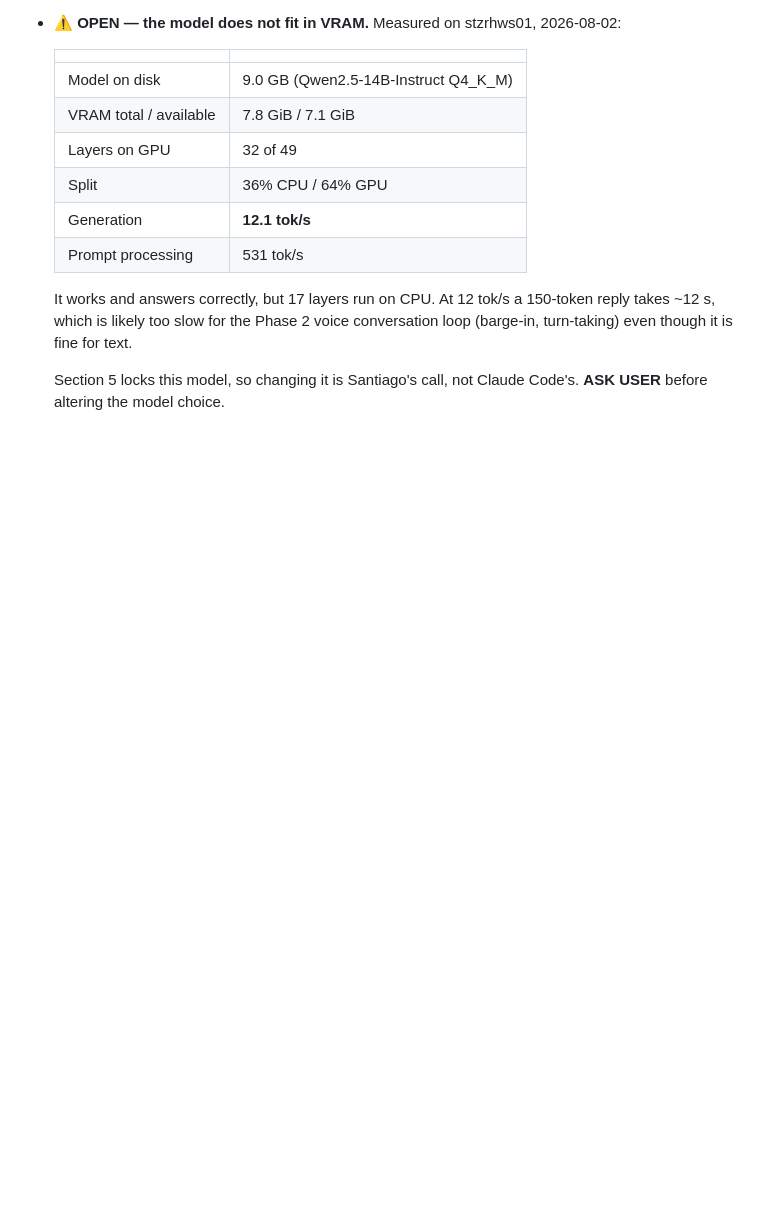
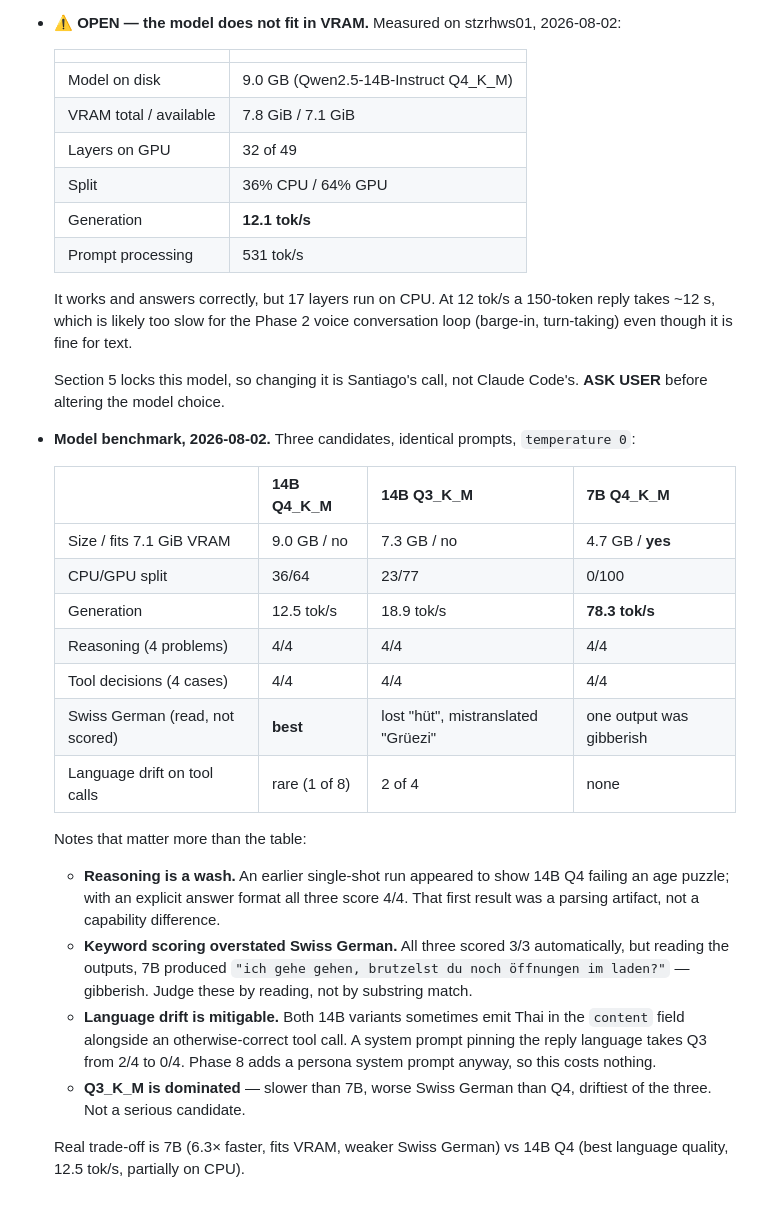
Before and after one commit to santiagotoro2023/iris, a Markdown page: SPEC.md, the part around the change. Rendered like a GitHub page; blank space fills up the shorter version.

Commit message:
Record model benchmark results in SPEC.md
Three candidates on identical prompts. Q3_K_M is dominated (slower
than 7B, worse Swiss German than Q4, driftiest). Real choice is 7B
at 78 tok/s versus 14B Q4 at 12.5 tok/s with better German.

Two corrections to earlier single-shot impressions: reasoning is a
wash across all three once the answer format is pinned, and keyword
scoring overstated Swiss German quality — 7B produced gibberish that
a substring match happily passed.

Co-Authored-By: Claude Opus <noreply@anthropic.com>

```diff
--- a/SPEC.md
+++ b/SPEC.md
@@ -233,3 +233,33 @@ This is a **standing maintenance obligation**, not a one-time task: every phase
 
   Section 5 locks this model, so changing it is Santiago's call, not Claude Code's.
   **ASK USER** before altering the model choice.
+
+- **Model benchmark, 2026-08-02.** Three candidates, identical prompts, `temperature 0`:
+
+  | | 14B Q4_K_M | 14B Q3_K_M | 7B Q4_K_M |
+  |---|---|---|---|
+  | Size / fits 7.1 GiB VRAM | 9.0 GB / no | 7.3 GB / no | 4.7 GB / **yes** |
+  | CPU/GPU split | 36/64 | 23/77 | 0/100 |
+  | Generation | 12.5 tok/s | 18.9 tok/s | **78.3 tok/s** |
+  | Reasoning (4 problems) | 4/4 | 4/4 | 4/4 |
+  | Tool decisions (4 cases) | 4/4 | 4/4 | 4/4 |
+  | Swiss German (read, not scored) | **best** | lost "hüt", mistranslated "Grüezi" | one output was gibberish |
+  | Language drift on tool calls | rare (1 of 8) | 2 of 4 | none |
+
+  Notes that matter more than the table:
+
+  - **Reasoning is a wash.** An earlier single-shot run appeared to show 14B Q4 failing
+    an age puzzle; with an explicit answer format all three score 4/4. That first result
+    was a parsing artifact, not a capability difference.
+  - **Keyword scoring overstated Swiss German.** All three scored 3/3 automatically, but
+    reading the outputs, 7B produced `"ich gehe gehen, brutzelst du noch öffnungen im
+    laden?"` — gibberish. Judge these by reading, not by substring match.
+  - **Language drift is mitigable.** Both 14B variants sometimes emit Thai in the
+    `content` field alongside an otherwise-correct tool call. A system prompt pinning
+    the reply language takes Q3 from 2/4 to 0/4. Phase 8 adds a persona system prompt
+    anyway, so this costs nothing.
+  - **Q3_K_M is dominated** — slower than 7B, worse Swiss German than Q4, driftiest of
+    the three. Not a serious candidate.
+
+  Real trade-off is 7B (6.3× faster, fits VRAM, weaker Swiss German) vs 14B Q4
+  (best language quality, 12.5 tok/s, partially on CPU).
```
